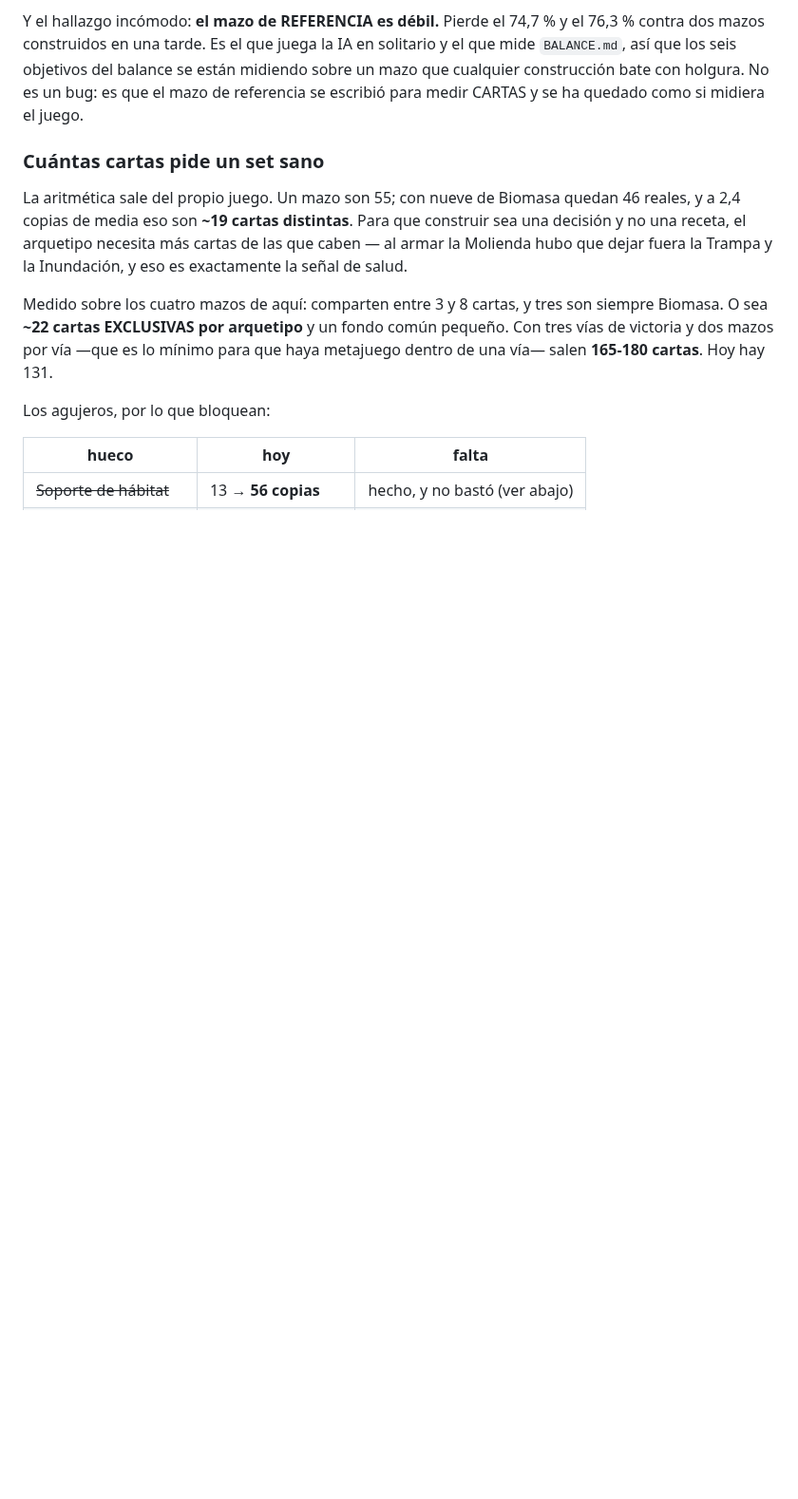
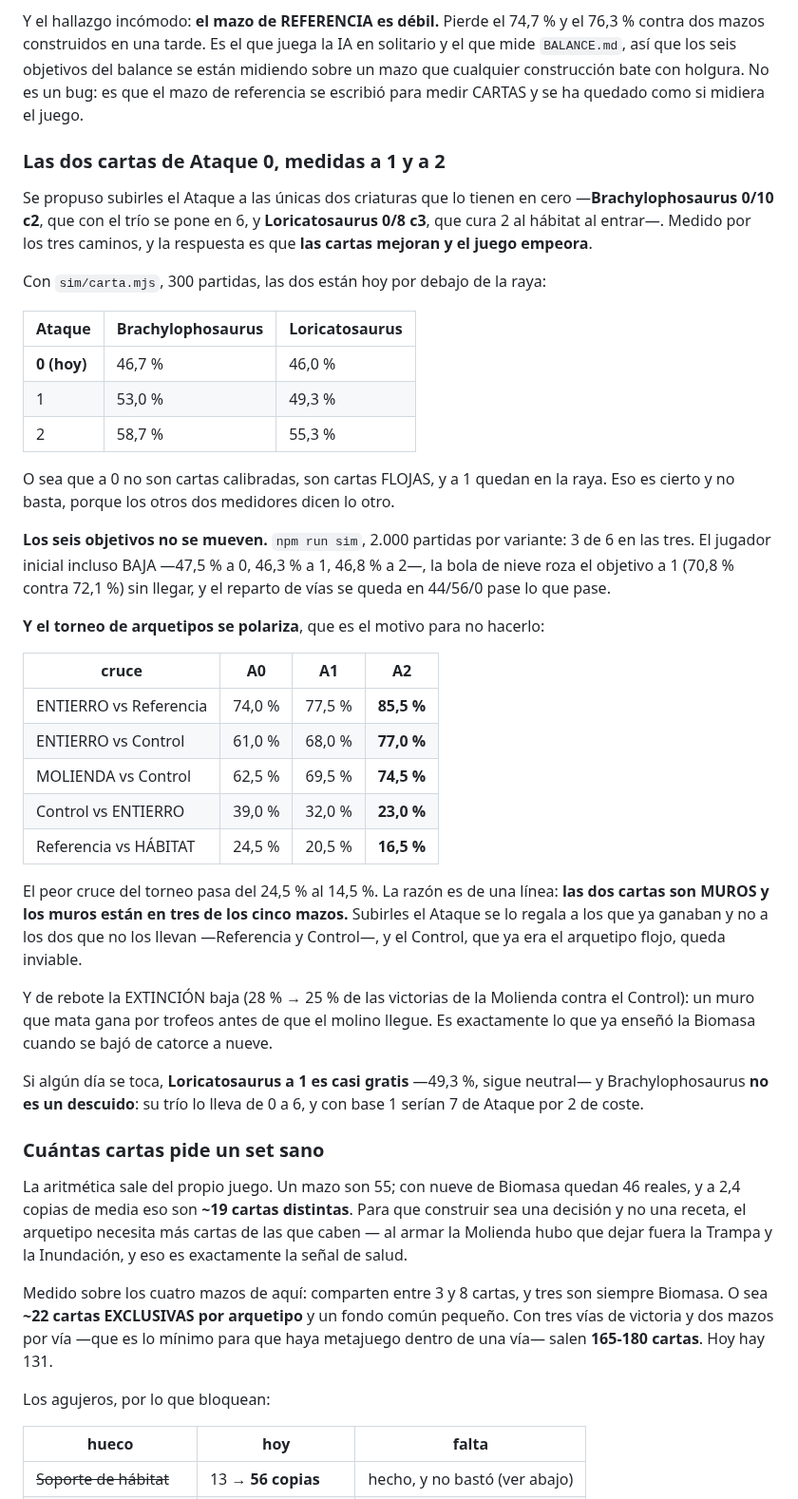
Before and after one commit to DanielD-S/DinoWar, a Markdown page: CLAUDE.md, the part around the change. Shown at 95% size. Rendered like a GitHub page; blank space fills up the shorter version.

Commit message:
Anotar por qué las dos cartas de Ataque 0 se quedan en 0
Brachylophosaurus 0/10 y Loricatosaurus 0/8 miden 46,7 % y 46,0 % con
sim/carta.mjs, o sea que a 0 no son cartas calibradas sino flojas, y a 1
quedan en la raya (53,0 % y 49,3 %). Eso es cierto y no basta.

Los seis objetivos no se mueven: 3 de 6 a 0, a 1 y a 2, y el jugador
inicial incluso baja (47,5 % → 46,3 %). Lo que sí se mueve es el torneo
de arquetipos, y hacia el lado malo: el peor cruce pasa del 24,5 % al
14,5 %, el Entierro le gana a la Referencia el 85,5 % y el Control queda
inviable. El motivo es de una línea: las dos cartas son MUROS y los muros
están en tres de los cinco mazos, así que subirles el Ataque se lo regala
a los que ya ganaban.

Y de rebote la extinción baja —28 % a 25 % de las victorias de la
Molienda contra el Control—, que es lo mismo que enseñó la Biomasa: un
muro que mata gana por trofeos antes de que el molino llegue.

Sólo documentación: ninguna carta cambia.

Co-Authored-By: Claude Opus 5 <noreply@anthropic.com>
Claude-Session: https://claude.ai/code/session_01LWPfkVKTy33L5xJB676Ca5

```diff
--- a/CLAUDE.md
+++ b/CLAUDE.md
@@ -420,6 +420,54 @@ solitario y el que mide `BALANCE.md`, así que los seis objetivos del balance se
 están midiendo sobre un mazo que cualquier construcción bate con holgura. No es
 un bug: es que el mazo de referencia se escribió para medir CARTAS y se ha
 quedado como si midiera el juego.
+
+### Las dos cartas de Ataque 0, medidas a 1 y a 2
+
+Se propuso subirles el Ataque a las únicas dos criaturas que lo tienen en cero
+—**Brachylophosaurus 0/10 c2**, que con el trío se pone en 6, y **Loricatosaurus
+0/8 c3**, que cura 2 al hábitat al entrar—. Medido por los tres caminos, y la
+respuesta es que **las cartas mejoran y el juego empeora**.
+
+Con `sim/carta.mjs`, 300 partidas, las dos están hoy por debajo de la raya:
+
+| Ataque | Brachylophosaurus | Loricatosaurus |
+|---|---|---|
+| **0 (hoy)** | 46,7 % | 46,0 % |
+| 1 | 53,0 % | 49,3 % |
+| 2 | 58,7 % | 55,3 % |
+
+O sea que a 0 no son cartas calibradas, son cartas FLOJAS, y a 1 quedan en la
+raya. Eso es cierto y no basta, porque los otros dos medidores dicen lo otro.
+
+**Los seis objetivos no se mueven.** `npm run sim`, 2.000 partidas por variante:
+3 de 6 en las tres. El jugador inicial incluso BAJA —47,5 % a 0, 46,3 % a 1,
+46,8 % a 2—, la bola de nieve roza el objetivo a 1 (70,8 % contra 72,1 %) sin
+llegar, y el reparto de vías se queda en 44/56/0 pase lo que pase.
+
+**Y el torneo de arquetipos se polariza**, que es el motivo para no hacerlo:
+
+| cruce | A0 | A1 | A2 |
+|---|---|---|---|
+| ENTIERRO vs Referencia | 74,0 % | 77,5 % | **85,5 %** |
+| ENTIERRO vs Control | 61,0 % | 68,0 % | **77,0 %** |
+| MOLIENDA vs Control | 62,5 % | 69,5 % | **74,5 %** |
+| Control vs ENTIERRO | 39,0 % | 32,0 % | **23,0 %** |
+| Referencia vs HÁBITAT | 24,5 % | 20,5 % | **16,5 %** |
+
+El peor cruce del torneo pasa del 24,5 % al 14,5 %. La razón es de una línea:
+**las dos cartas son MUROS y los muros están en tres de los cinco mazos.**
+Subirles el Ataque se lo regala a los que ya ganaban y no a los dos que no los
+llevan —Referencia y Control—, y el Control, que ya era el arquetipo flojo,
+queda inviable.
+
+Y de rebote la EXTINCIÓN baja (28 % → 25 % de las victorias de la Molienda
+contra el Control): un muro que mata gana por trofeos antes de que el molino
+llegue. Es exactamente lo que ya enseñó la Biomasa cuando se bajó de catorce a
+nueve.
+
+Si algún día se toca, **Loricatosaurus a 1 es casi gratis** —49,3 %, sigue
+neutral— y Brachylophosaurus **no es un descuido**: su trío lo lleva de 0 a 6, y
+con base 1 serían 7 de Ataque por 2 de coste.
 
 ### Cuántas cartas pide un set sano
 
```
